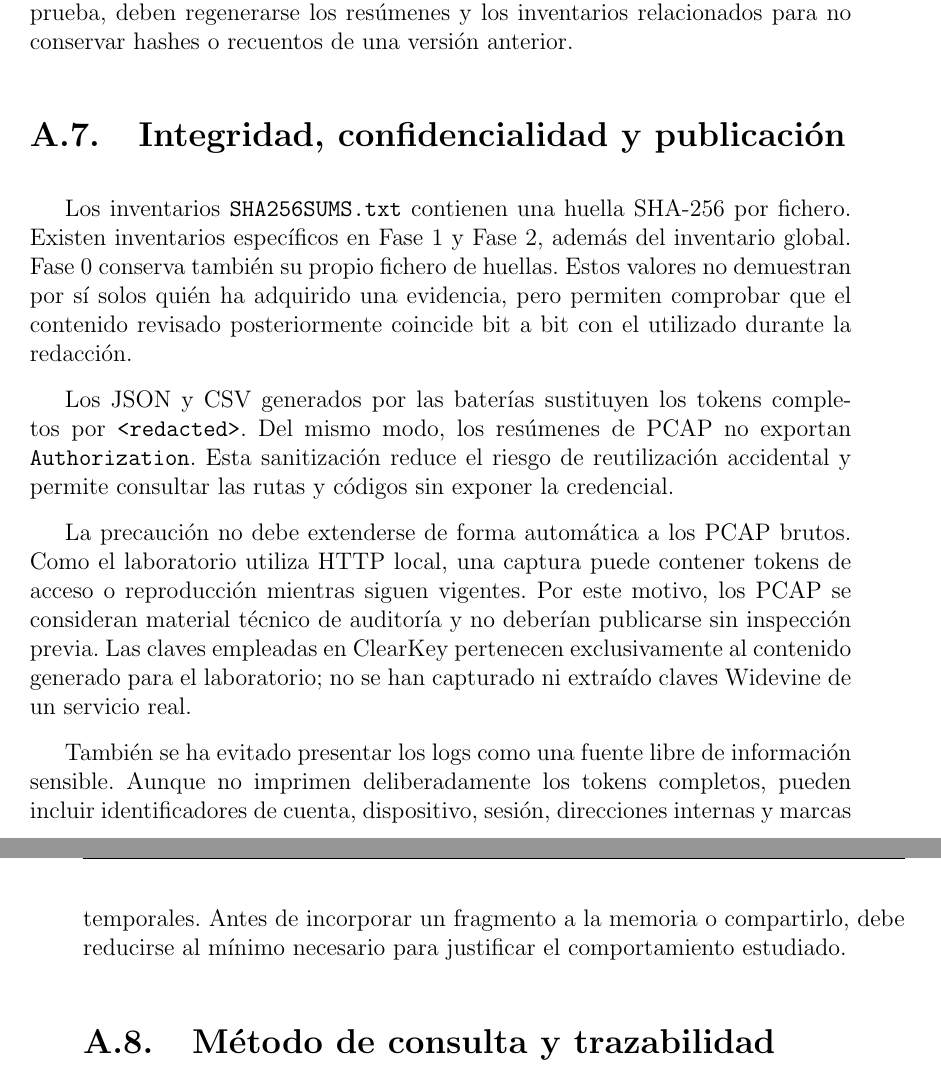
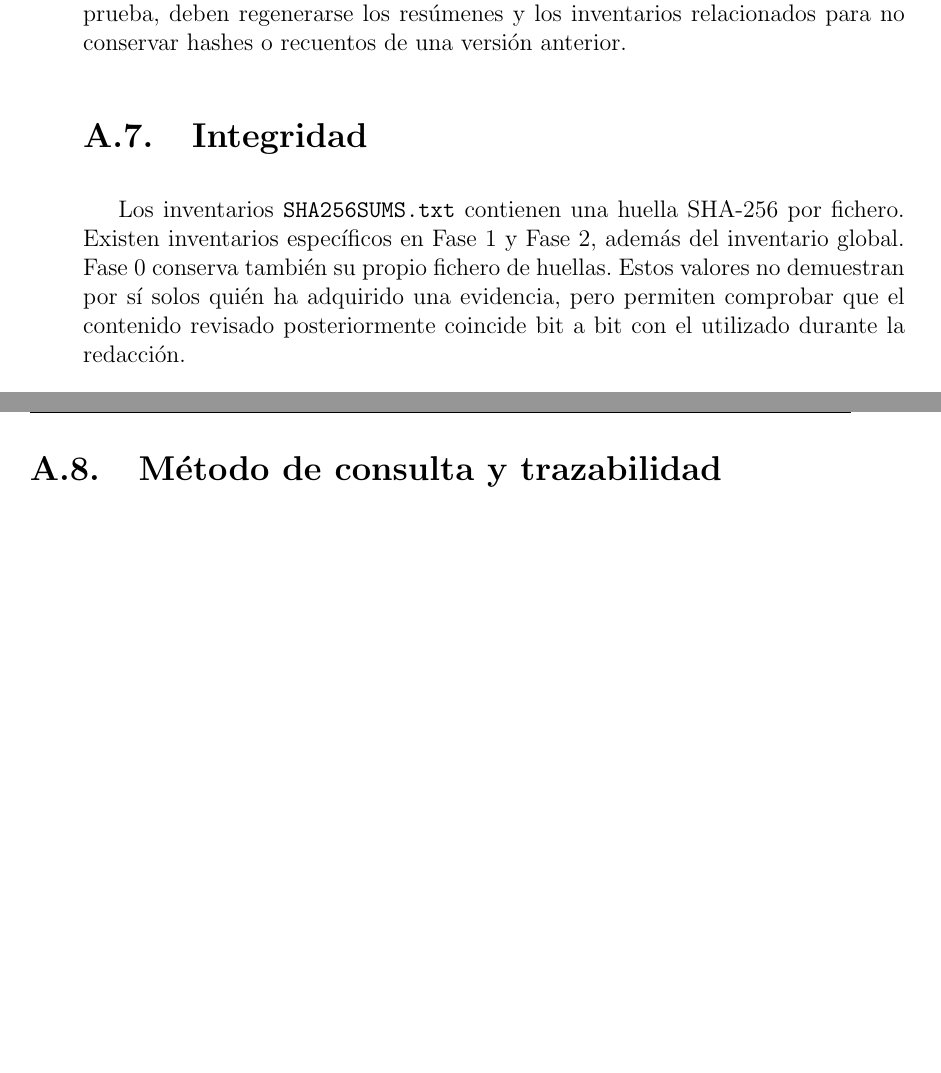
Before and after one commit to yisusrg05/TFM, a LaTeX thesis (Latex/TFM_Plantilla_Final/A0.MiTFM.tex, which reads Latex/TFM_Plantilla_Final/D1.AppendixA.tex): two parts of pages 131 and 132 of 136 before the commit and two parts of pages 130 and 131 of 135 after it, joined at a grey line, cut so that both start at the same text, the shorter picture padded with empty space. Compiled offline with pdfLaTeX.

Commit message:
small changes appendix 1

```diff
--- a/Latex/TFM_Plantilla_Final/D1.AppendixA.tex
+++ b/Latex/TFM_Plantilla_Final/D1.AppendixA.tex
@@ -194,15 +192,9 @@ La adquisición de los PCAP no se inicia automáticamente dentro de esta secuenc
 
 El orden también responde a la dependencia entre artefactos. \path{summarize_pcaps.py} necesita que las capturas ya existan; \path{collect_environment.py} debe ejecutarse con los contenedores activos; y \path{generate_hashes.py} debe ser el último paso, pues cualquier modificación posterior cambiaría las huellas. Si se repite una prueba, deben regenerarse los resúmenes y los inventarios relacionados para no conservar hashes o recuentos de una versión anterior.
 
-\section{Integridad, confidencialidad y publicación}
+\section{Integridad}
 
 Los inventarios \path{SHA256SUMS.txt} contienen una huella SHA-256 por fichero. Existen inventarios específicos en Fase~1 y Fase~2, además del inventario global. Fase~0 conserva también su propio fichero de huellas. Estos valores no demuestran por sí solos quién ha adquirido una evidencia, pero permiten comprobar que el contenido revisado posteriormente coincide bit a bit con el utilizado durante la redacción.
-
-Los JSON y CSV generados por las baterías sustituyen los tokens completos por \texttt{<redacted>}. Del mismo modo, los resúmenes de PCAP no exportan \texttt{Authorization}. Esta sanitización reduce el riesgo de reutilización accidental y permite consultar las rutas y códigos sin exponer la credencial.
-
-La precaución no debe extenderse de forma automática a los PCAP brutos. Como el laboratorio utiliza HTTP local, una captura puede contener tokens de acceso o reproducción mientras siguen vigentes. Por este motivo, los PCAP se consideran material técnico de auditoría y no deberían publicarse sin inspección previa. Las claves empleadas en ClearKey pertenecen exclusivamente al contenido generado para el laboratorio; no se han capturado ni extraído claves Widevine de un servicio real.
-
-También se ha evitado presentar los logs como una fuente libre de información sensible. Aunque no imprimen deliberadamente los tokens completos, pueden incluir identificadores de cuenta, dispositivo, sesión, direcciones internas y marcas temporales. Antes de incorporar un fragmento a la memoria o compartirlo, debe reducirse al mínimo necesario para justificar el comportamiento estudiado.
 
 \section{Método de consulta y trazabilidad}
 
```
Also changed, not shown: Latex/TFM_Plantilla_Final/D1.AppendixA.tex (10 more changed lines).
